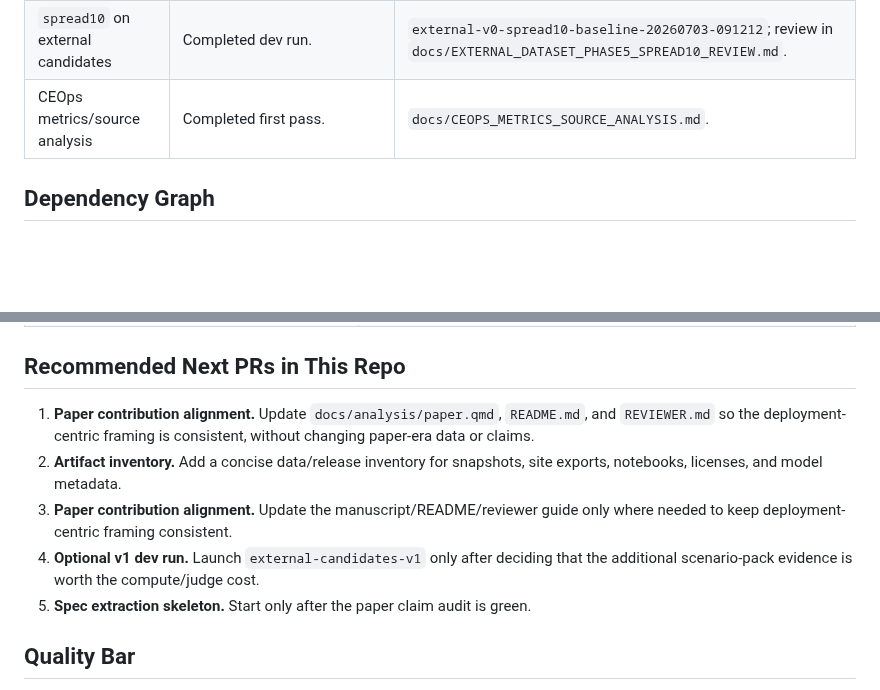
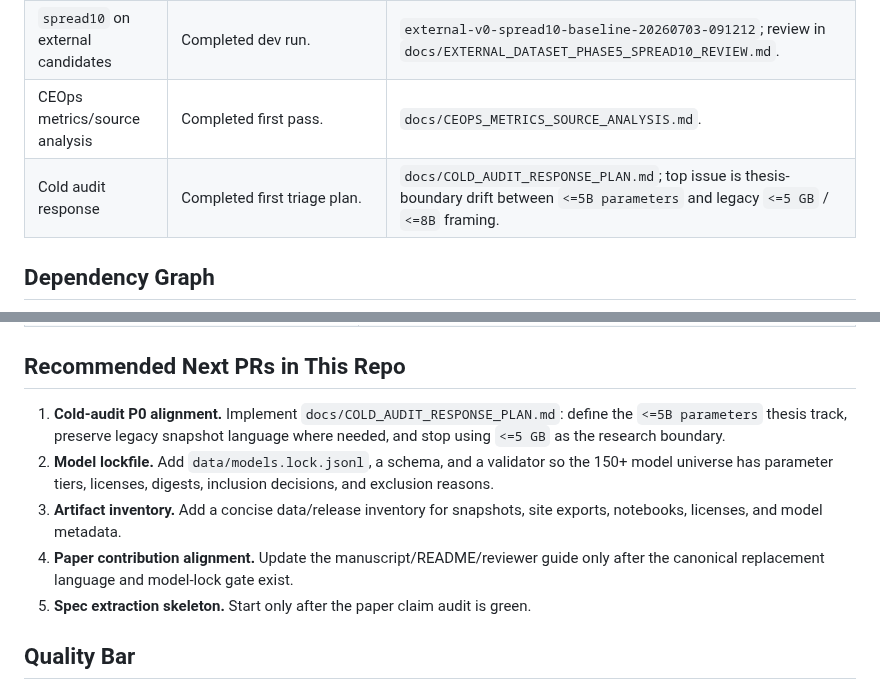
Before and after one commit to dragoshont/apprenticeops, a Markdown page: docs/PAPER_DATA_COMPLETION_PLAN.md, 2 parts joined by grey strips. Drawn GitHub-style; blank space fills up the shorter version.

Commit message:
docs(audit): plan cold audit consolidation

```diff
--- a/docs/PAPER_DATA_COMPLETION_PLAN.md
+++ b/docs/PAPER_DATA_COMPLETION_PLAN.md
@@ -43,6 +43,7 @@ but the paper should not rename itself around that future work.
 | Scenario-level error review | Completed for strategy-pilot. | `docs/EXTERNAL_DATASET_PHASE5_ERROR_REVIEW.md`. |
 | `spread10` on external candidates | Completed dev run. | `external-v0-spread10-baseline-20260703-091212`; review in `docs/EXTERNAL_DATASET_PHASE5_SPREAD10_REVIEW.md`. |
 | CEOps metrics/source analysis | Completed first pass. | `docs/CEOPS_METRICS_SOURCE_ANALYSIS.md`. |
+| Cold audit response | Completed first triage plan. | `docs/COLD_AUDIT_RESPONSE_PLAN.md`; top issue is thesis-boundary drift between `<=5B parameters` and legacy `<=5 GB` / `<=8B` framing. |
 
 ## Dependency Graph
 
@@ -163,15 +164,16 @@ whether to clarify, split, or keep them hard.
 
 ## Recommended Next PRs in This Repo
 
-1. **Paper contribution alignment.** Update `docs/analysis/paper.qmd`, `README.md`,
-   and `REVIEWER.md` so the deployment-centric framing is consistent, without
-   changing paper-era data or claims.
-2. **Artifact inventory.** Add a concise data/release inventory for snapshots,
+1. **Cold-audit P0 alignment.** Implement `docs/COLD_AUDIT_RESPONSE_PLAN.md`:
+  define the `<=5B parameters` thesis track, preserve legacy snapshot language
+  where needed, and stop using `<=5 GB` as the research boundary.
+2. **Model lockfile.** Add `data/models.lock.jsonl`, a schema, and a validator so
+  the 150+ model universe has parameter tiers, licenses, digests, inclusion
+  decisions, and exclusion reasons.
+3. **Artifact inventory.** Add a concise data/release inventory for snapshots,
    site exports, notebooks, licenses, and model metadata.
-3. **Paper contribution alignment.** Update the manuscript/README/reviewer guide
-  only where needed to keep deployment-centric framing consistent.
-4. **Optional v1 dev run.** Launch `external-candidates-v1` only after deciding
-  that the additional scenario-pack evidence is worth the compute/judge cost.
+4. **Paper contribution alignment.** Update the manuscript/README/reviewer guide
+  only after the canonical replacement language and model-lock gate exist.
 5. **Spec extraction skeleton.** Start only after the paper claim audit is green.
 
 ## Quality Bar
```
Also changed, not shown: docs/COLD_AUDIT_RESPONSE_PLAN.md (added, +320 -0 lines).
